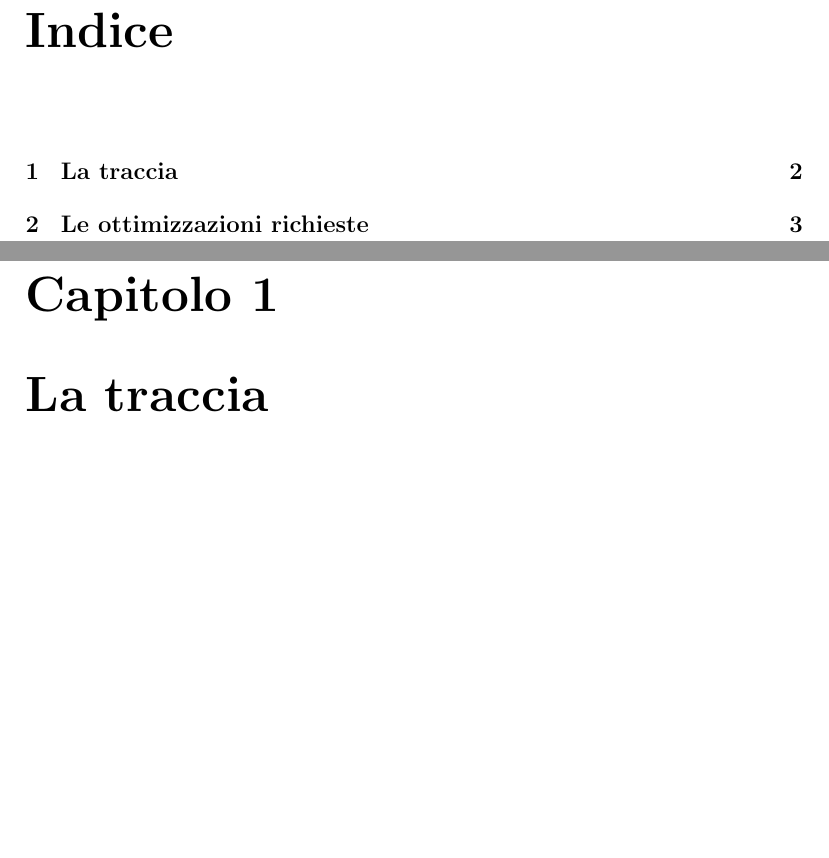
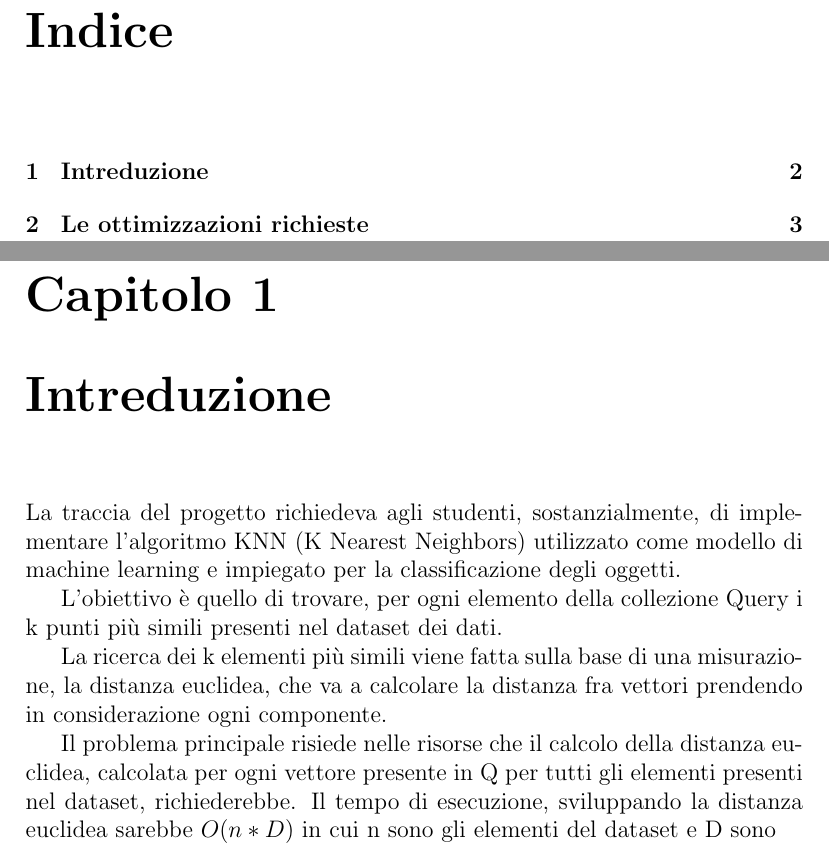
Before and after one commit to Mikidefu/ProgettoKnnArchitetture, a LaTeX document (doc/Relazione.tex, which reads doc/file_relazione/chapters/capitolo1.tex): two parts of pages 2 and 3 of 4, joined at a grey line, cut so that both start at the same text, the shorter picture padded with empty space. Compiled offline with pdfLaTeX.

Commit message:
Inizio secondo capitolo

```diff
--- a/doc/file_relazione/chapters/capitolo1.tex
+++ b/doc/file_relazione/chapters/capitolo1.tex
@@ -1,2 +1,9 @@
 \maketitle
-\chapter {La traccia}
+\chapter {Intreduzione}
+La traccia del progetto richiedeva agli studenti, sostanzialmente, di implementare l'algoritmo KNN (K Nearest Neighbors) utilizzato come modello di machine learning e impiegato per la classificazione degli oggetti.
+
+L'obiettivo è quello di trovare, per ogni elemento della collezione Query i k punti più simili presenti nel dataset dei dati.
+
+La ricerca dei k elementi più simili viene fatta sulla base di una misurazione, la distanza euclidea, che va a calcolare la distanza fra vettori prendendo in considerazione ogni componente.
+
+Il problema principale risiede nelle risorse che il calcolo della distanza euclidea, calcolata per ogni vettore presente in Q per tutti gli elementi presenti nel dataset, richiederebbe. Il tempo di esecuzione, sviluppando la distanza euclidea sarebbe $O(n*D)$ in cui n sono gli elementi del dataset e D sono
```
Also changed, not shown: doc/Relazione.pdf, 1 other file.
